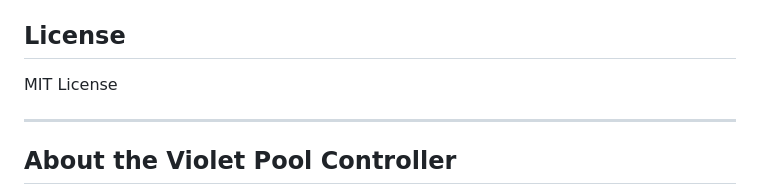
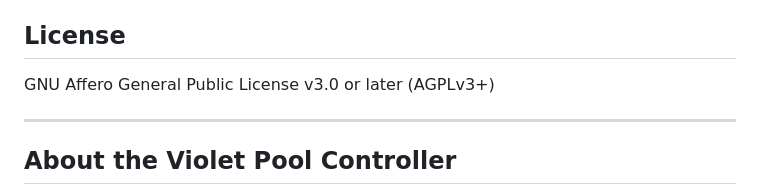
Before and after one commit to Xerolux/violet-poolController-api, a Markdown page: README.md, the part around the change. GitHub-like rendering.

Commit message:
docs: Update README to reflect AGPLv3 license
The repository is licensed under the AGPLv3, but the README was incorrectly stating MIT License. This updates the README to state the correct license.

Co-authored-by: Xerolux <89860334+Xerolux@users.noreply.github.com>

```diff
--- a/README.md
+++ b/README.md
@@ -84,7 +84,7 @@ The API client includes many more functions tailored to the Violet Controller:
 For a full list of available commands and more detailed examples, please refer to the [Wiki](https://github.com/Xerolux/violet-poolController-api/wiki) or the source code in `api.py`.
 
 ## License
-MIT License
+GNU Affero General Public License v3.0 or later (AGPLv3+)
 
 ---
 
```
